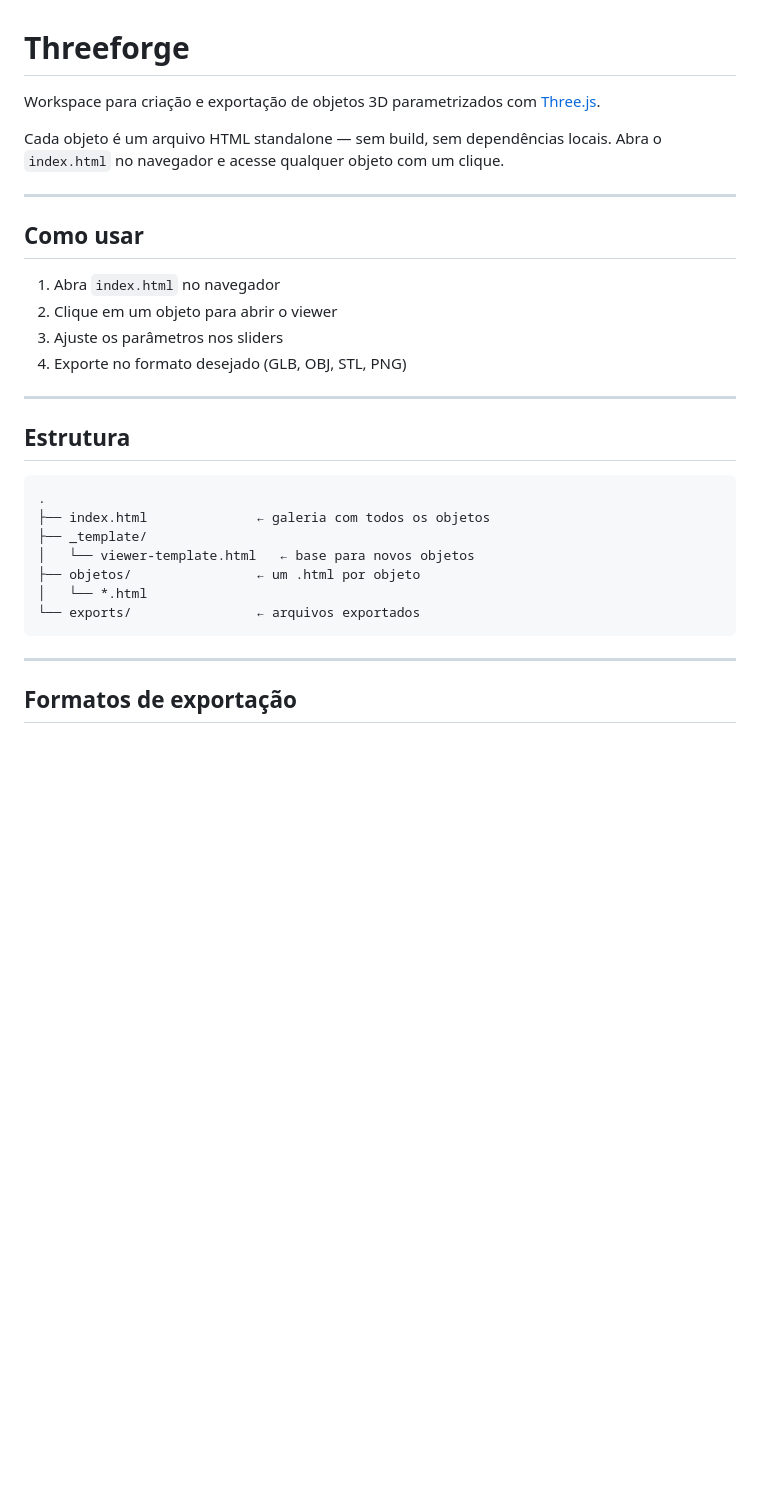
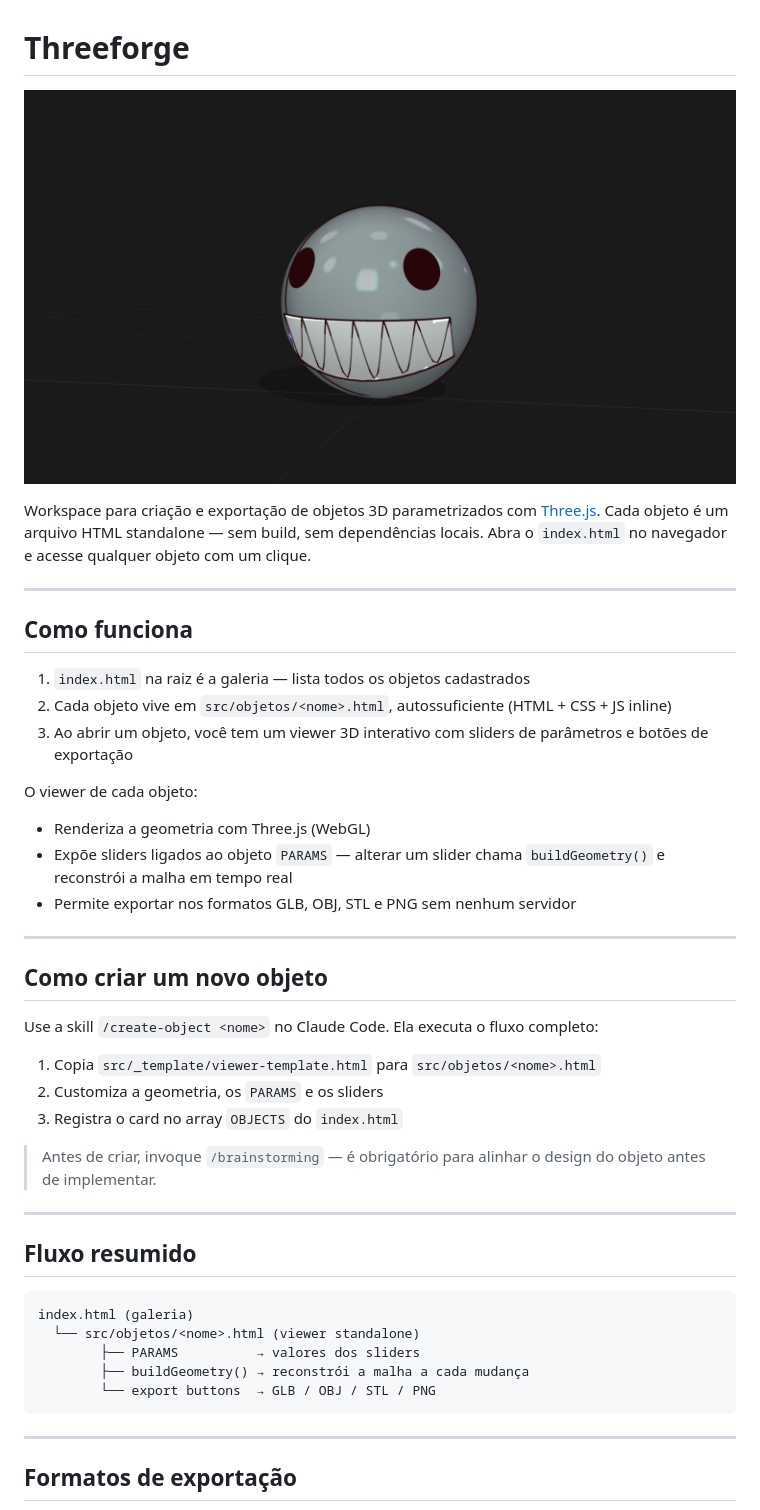
Before and after one commit to andrelucassvt/Threeforge, a Markdown page: README.md, the part around one of its changes. GitHub-like rendering; pictures changed too: assets/image1.png (added); blank space fills up the shorter version.

Commit message:
docs: update README with detailed usage instructions and file structure; add preview image

````diff
--- a/README.md
+++ b/README.md
@@ -1,30 +1,44 @@
 # Threeforge
 
-Workspace para criação e exportação de objetos 3D parametrizados com [Three.js](https://threejs.org/).
+![Threeforge preview](assets/image1.png)
 
-Cada objeto é um arquivo HTML standalone — sem build, sem dependências locais. Abra o `index.html` no navegador e acesse qualquer objeto com um clique.
+Workspace para criação e exportação de objetos 3D parametrizados com [Three.js](https://threejs.org/). Cada objeto é um arquivo HTML standalone — sem build, sem dependências locais. Abra o `index.html` no navegador e acesse qualquer objeto com um clique.
 
 ---
 
-## Como usar
+## Como funciona
 
-1. Abra `index.html` no navegador
-2. Clique em um objeto para abrir o viewer
-3. Ajuste os parâmetros nos sliders
-4. Exporte no formato desejado (GLB, OBJ, STL, PNG)
+1. `index.html` na raiz é a galeria — lista todos os objetos cadastrados
+2. Cada objeto vive em `src/objetos/<nome>.html`, autossuficiente (HTML + CSS + JS inline)
+3. Ao abrir um objeto, você tem um viewer 3D interativo com sliders de parâmetros e botões de exportação
+
+O viewer de cada objeto:
+- Renderiza a geometria com Three.js (WebGL)
+- Expõe sliders ligados ao objeto `PARAMS` — alterar um slider chama `buildGeometry()` e reconstrói a malha em tempo real
+- Permite exportar nos formatos GLB, OBJ, STL e PNG sem nenhum servidor
 
 ---
 
-## Estrutura
+## Como criar um novo objeto
+
+Use a skill `/create-object <nome>` no Claude Code. Ela executa o fluxo completo:
+
+1. Copia `src/_template/viewer-template.html` para `src/objetos/<nome>.html`
+2. Customiza a geometria, os `PARAMS` e os sliders
+3. Registra o card no array `OBJECTS` do `index.html`
+
+> Antes de criar, invoque `/brainstorming` — é obrigatório para alinhar o design do objeto antes de implementar.
+
+---
+
+## Fluxo resumido
 
 ```
-.
-├── index.html              ← galeria com todos os objetos
-├── _template/
-│   └── viewer-template.html   ← base para novos objetos
-├── objetos/                ← um .html por objeto
-│   └── *.html
-└── exports/                ← arquivos exportados
+index.html (galeria)
+  └── src/objetos/<nome>.html (viewer standalone)
+        ├── PARAMS          → valores dos sliders
+        ├── buildGeometry() → reconstrói a malha a cada mudança
+        └── export buttons  → GLB / OBJ / STL / PNG
 ```
 
 ---
````
Also changed, not shown: other parts of README.md (+14 -15 lines).
